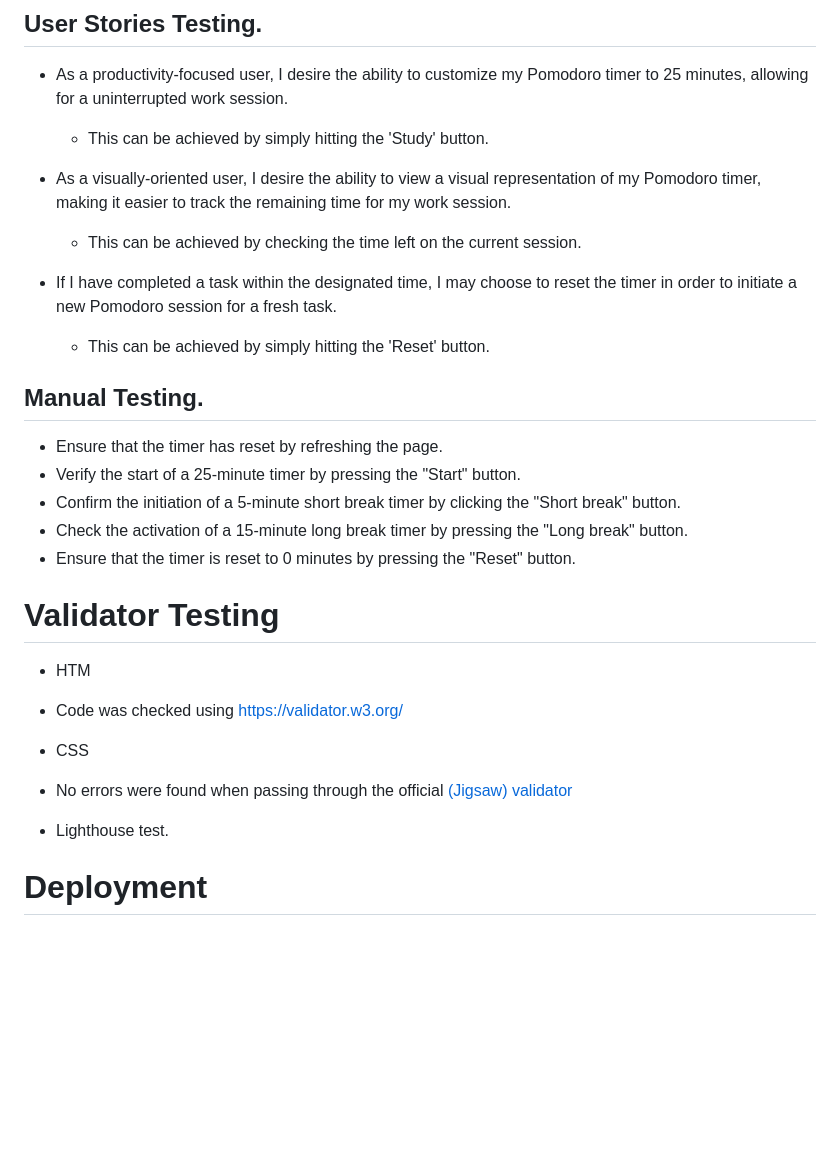
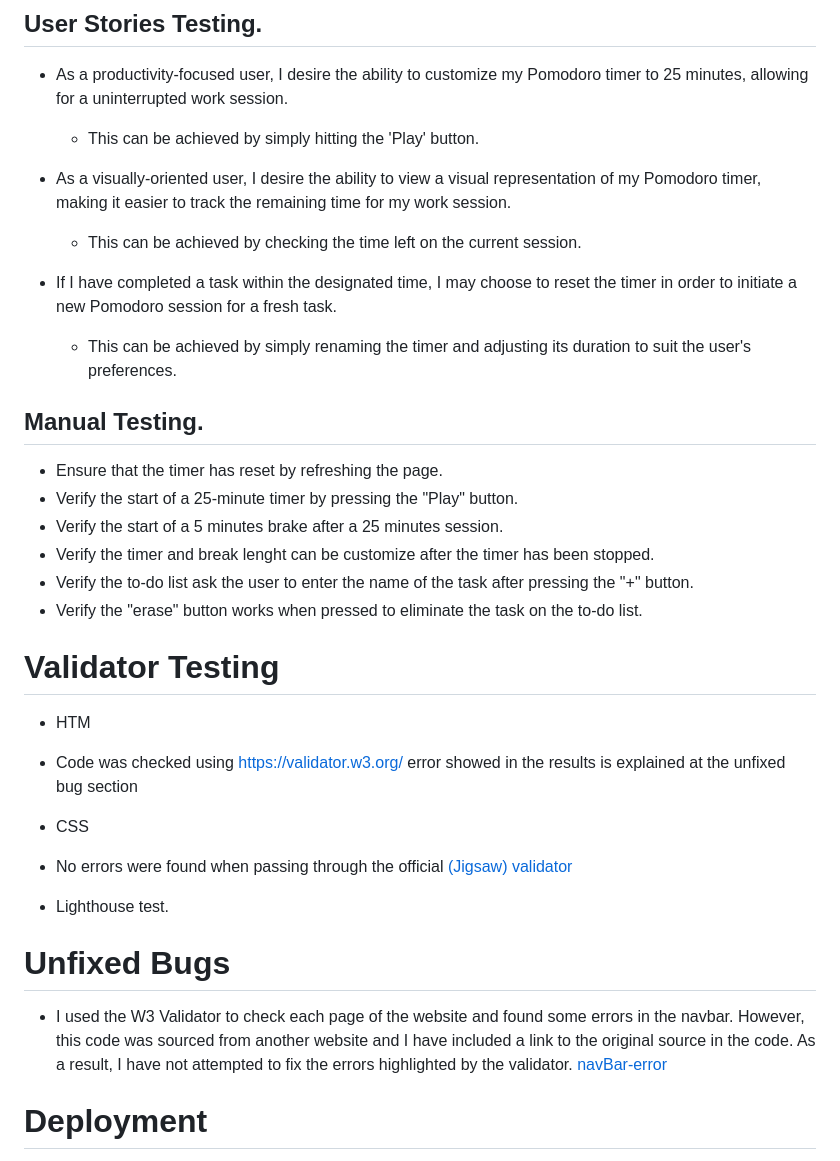
Before and after one commit to Sandrac98/studimo, a Markdown page: README.md, the part around the change printed below. Drawn GitHub-style; blank space fills up the shorter version.

```diff
--- a/README.md
+++ b/README.md
@@ -62,27 +67,28 @@ The website was tested for responsiveness using the Google Chrome browser and th
 
 ## User Stories Testing.
 * As a productivity-focused user, I desire the ability to customize my Pomodoro timer to 25 minutes, allowing for a uninterrupted work session.
-   - This can be achieved by simply hitting the 'Study' button.
+   - This can be achieved by simply hitting the 'Play' button.
 
 * As a visually-oriented user, I desire the ability to view a visual representation of my Pomodoro timer, making it easier to track the remaining time for my work session.
    - This can be achieved by checking the time left on the current session.
 
 
 * If I have completed a task within the designated time, I may choose to reset the timer in order to initiate a new Pomodoro session for a fresh task.
-   - This can be achieved by simply hitting the 'Reset' button.
+   - This can be achieved by simply renaming the timer and adjusting its duration to suit the user's preferences.
 
 ## Manual Testing.
 
 - Ensure that the timer has reset by refreshing the page.
-- Verify the start of a 25-minute timer by pressing the "Start" button.
-- Confirm the initiation of a 5-minute short break timer by clicking the "Short break" button.
-- Check the activation of a 15-minute long break timer by pressing the "Long break" button.
-- Ensure that the timer is reset to 0 minutes by pressing the "Reset" button.
+- Verify the start of a 25-minute timer by pressing the "Play" button.
+- Verify the start of a 5 minutes brake after a 25 minutes session.
+- Verify the timer and break lenght can be customize after the timer has been stopped.
+- Verify the to-do list ask the user to enter the name of the task after pressing the "+" button.
+- Verify the "erase" button works when pressed to eliminate the task on the to-do list.
 
 
 # Validator Testing
 
 - HTM
- - Code was checked using https://validator.w3.org/
+ - Code was checked using https://validator.w3.org/ error showed in the results is explained at the unfixed bug section
 
  - CSS
@@ -90,6 +96,8 @@ The website was tested for responsiveness using the Google Chrome browser and th
 
 - Lighthouse test.
 
+# Unfixed Bugs
+ - I used the W3 Validator to check each page of the website and found some errors in the navbar. However, this code was sourced from another website and I have included a link to the original source in the code. As a result, I have not attempted to fix the errors highlighted by the validator. [navBar-error](/navbar-error.png)
 
 # Deployment
 
```
Also changed, not shown: other parts of README.md (+15 -10 lines), css-validation.png (added), mockup.png (added), navbar-error.png (added), 1 other file.
